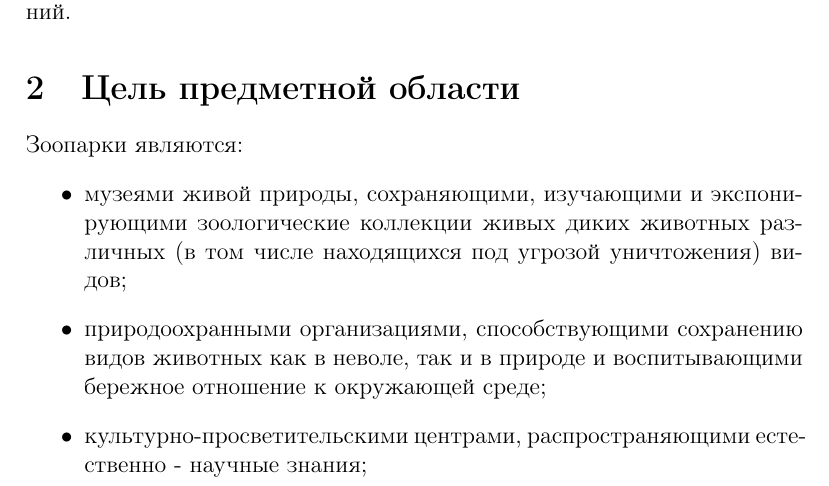
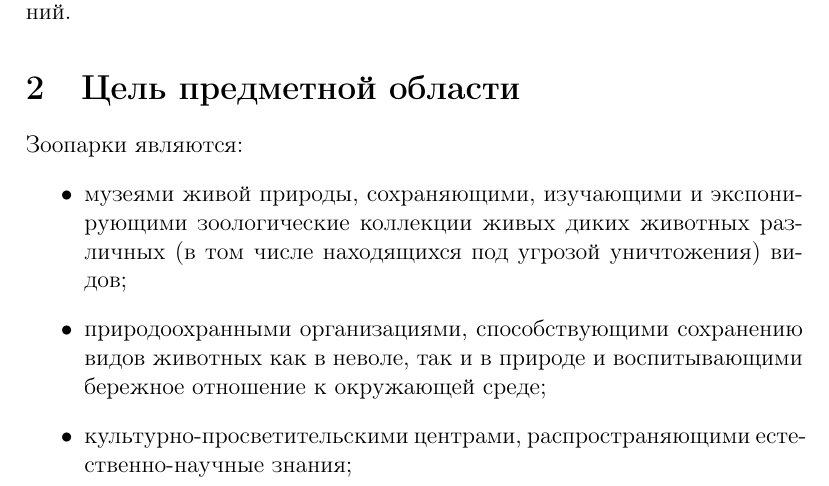
Before and after one commit to ValeryVerkhoturov/zoo-collection-registry-report, a LaTeX document (main.tex): part of page 1 of 2, cut so that both start at the same text. Compiled offline with pdfLaTeX.

Commit message:
Update main.tex

```diff
--- a/main.tex
+++ b/main.tex
@@ -32,7 +32,7 @@
 
     \item природоохранными организациями, способствующими сохранению видов животных как в неволе, так и в природе и воспитывающими бережное отношение к окружающей среде;
 
-    \item культурно-просветительскими центрами, распространяющими естественно - научные знания;
+    \item культурно-просветительскими центрами, распространяющими е\-сте\-стве\-нно-на\-уч\-ны\-е знания;
 
     \item публичными площадками, предоставляющими возможности проведения культурного досуга различным категориям населения.
 \end{itemize}
```
